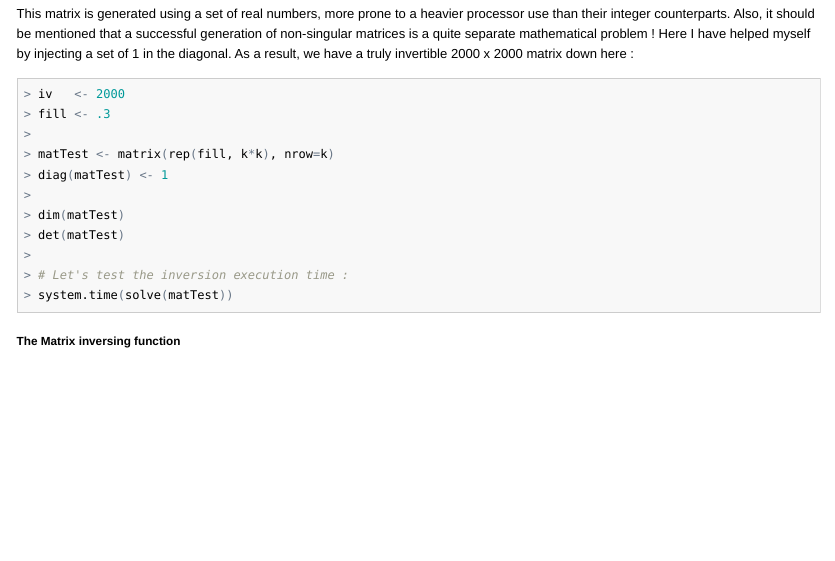
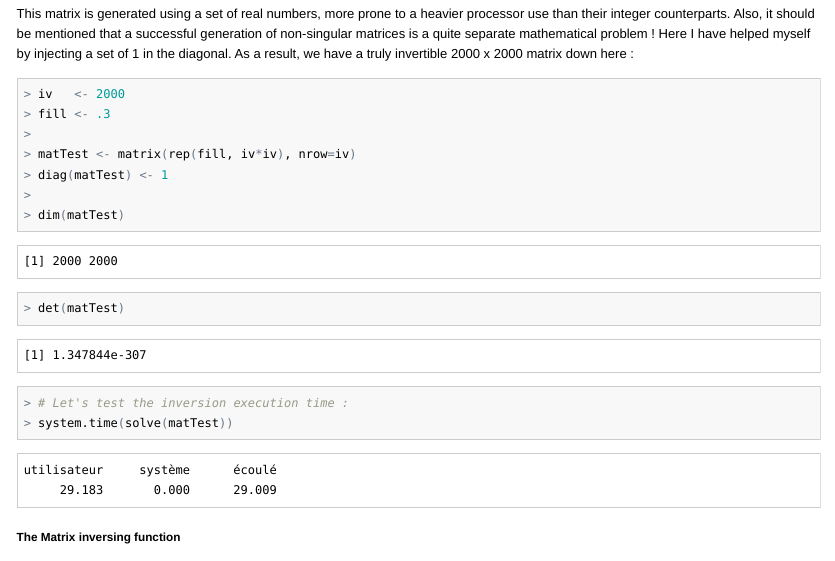
Before and after one commit to PaulMASNY/MATRIX_inverse, an R Markdown document (Matinverse.Rmd): the page in a window 1100 px wide, from 840 px down. The pictures show the output file Matinverse.html that the author committed with the source, opened offline.

Commit message:
Final with matrix

````diff
--- a/Matinverse.Rmd
+++ b/Matinverse.Rmd
@@ -50,12 +50,12 @@ This matrix is generated using a set of real numbers, more prone to a heavier pr
 Also, it should be mentioned that a successful generation of non-singular matrices is a quite separate mathematical problem !
 Here I have helped myself by injecting a set of 1 in the diagonal. As a result, we have a truly invertible 2000 x 2000 matrix down here :
 
-```{r, eval = F }
+```{r }
 
 iv   <- 2000
 fill <- .3
 
-matTest <- matrix(rep(fill, k*k), nrow=k)
+matTest <- matrix(rep(fill, iv*iv), nrow=iv)
 diag(matTest) <- 1
 
 dim(matTest)
````
Also changed, not shown: Matinverse.html, Matinverse.md.
